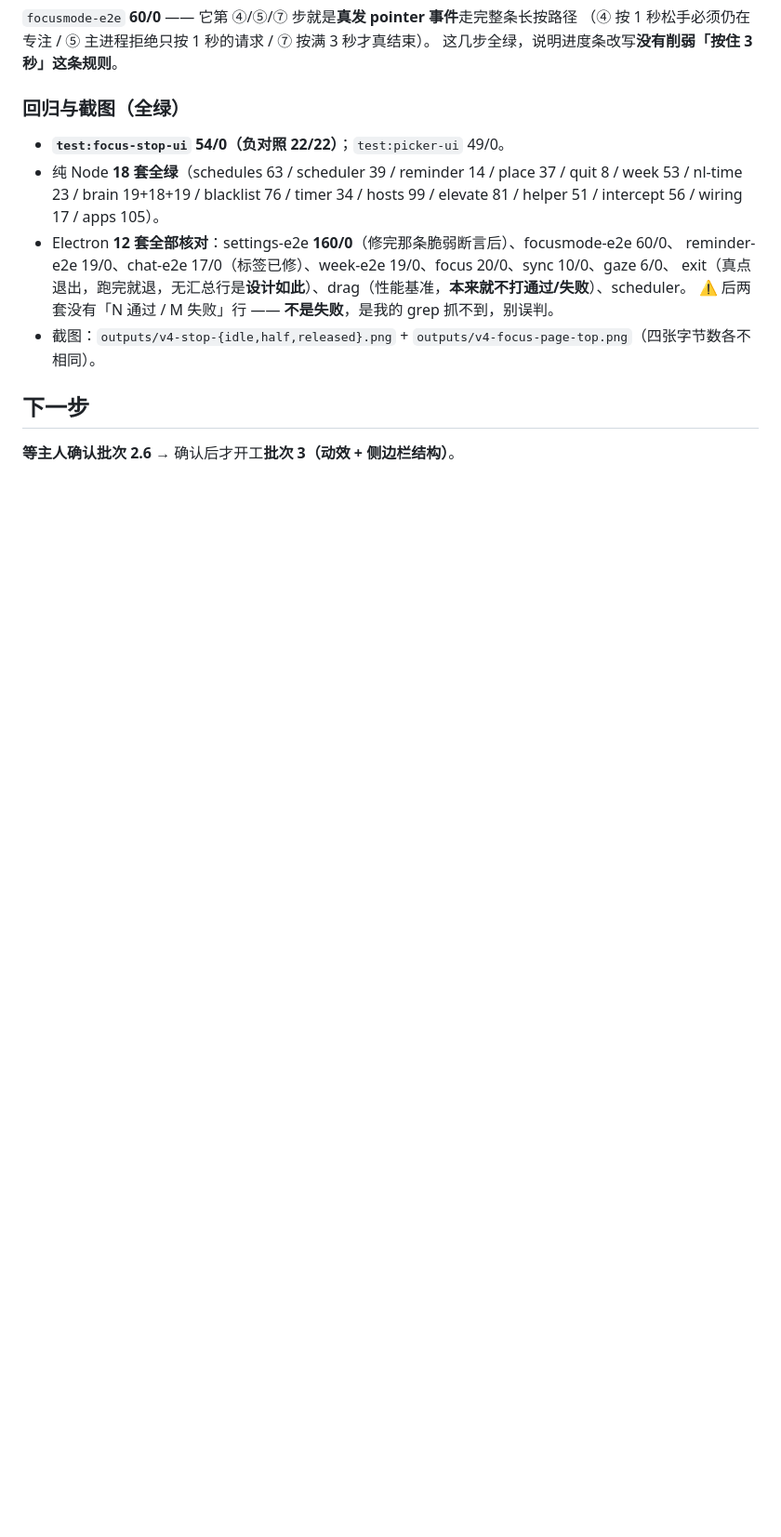
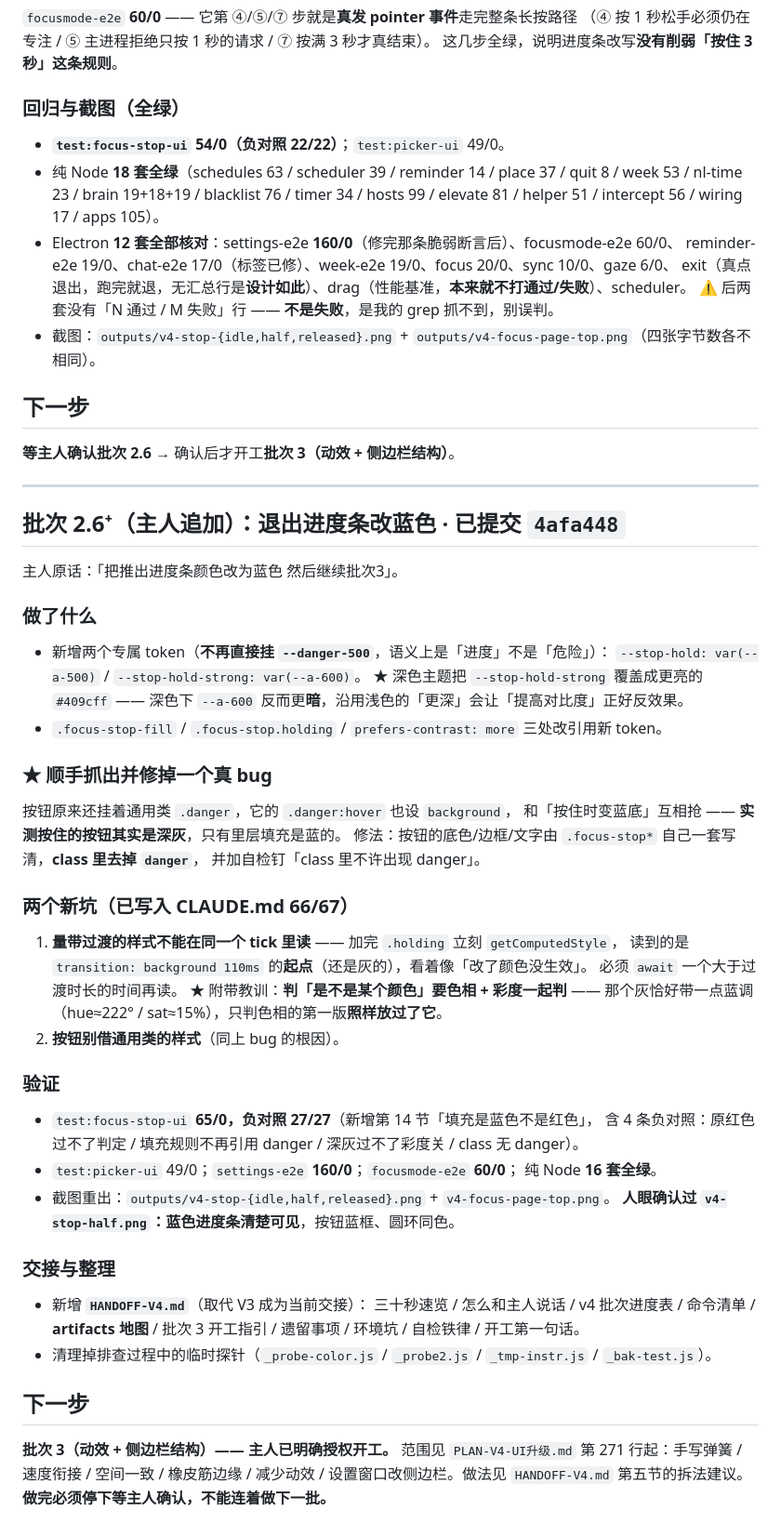
Before and after one commit to FlyMe2TheMoon-Luv/da-fei-yu, a Markdown page: .workbuddy-ai/memory/2026-10-15.md, the part around the change. Shown at 93% size. Drawn GitHub-style; blank space fills up the shorter version.

```diff
--- a/.workbuddy-ai/memory/2026-10-15.md
+++ b/.workbuddy-ai/memory/2026-10-15.md
@@ -454,3 +454,56 @@ let options = { elevate: true, hostsPath: elevator.HOSTS_PATH };  // ← 实例
 ## 下一步
 
 **等主人确认批次 2.6** → 确认后才开工**批次 3（动效 + 侧边栏结构）**。
+
+---
+
+## 批次 2.6⁺（主人追加）：退出进度条改蓝色 · 已提交 `4afa448`
+
+主人原话：「把推出进度条颜色改为蓝色 然后继续批次3」。
+
+### 做了什么
+
+- 新增两个专属 token（**不再直接挂 `--danger-500`**，语义上是「进度」不是「危险」）：
+  `--stop-hold: var(--a-500)` / `--stop-hold-strong: var(--a-600)`。
+  ★ 深色主题把 `--stop-hold-strong` 覆盖成更亮的 `#409cff` ——
+  深色下 `--a-600` 反而更**暗**，沿用浅色的「更深」会让「提高对比度」正好反效果。
+- `.focus-stop-fill` / `.focus-stop.holding` / `prefers-contrast: more` 三处改引用新 token。
+
+### ★ 顺手抓出并修掉一个**真 bug**
+
+按钮原来还挂着通用类 `.danger`，它的 `.danger:hover` 也设 `background`，
+和「按住时变蓝底」互相抢 —— **实测按住的按钮其实是深灰**，只有里层填充是蓝的。
+修法：按钮的底色/边框/文字由 `.focus-stop*` 自己一套写清，**class 里去掉 `danger`**，
+并加自检钉「class 里不许出现 danger」。
+
+### 两个新坑（已写入 CLAUDE.md 66/67）
+
+1. **量带过渡的样式不能在同一个 tick 里读** —— 加完 `.holding` 立刻 `getComputedStyle`，
+   读到的是 `transition: background 110ms` 的**起点**（还是灰的），看着像「改了颜色没生效」。
+   必须 `await` 一个大于过渡时长的时间再读。
+   ★ 附带教训：**判「是不是某个颜色」要色相 + 彩度一起判** ——
+   那个灰恰好带一点蓝调（hue≈222° / sat≈15%），只判色相的第一版**照样放过了它**。
+2. **按钮别借通用类的样式**（同上 bug 的根因）。
+
+### 验证
+
+- `test:focus-stop-ui` **65/0，负对照 27/27**（新增第 14 节「填充是蓝色不是红色」，
+  含 4 条负对照：原红色过不了判定 / 填充规则不再引用 danger / 深灰过不了彩度关 / class 无 danger）。
+- `test:picker-ui` 49/0；`settings-e2e` **160/0**；`focusmode-e2e` **60/0**；
+  纯 Node **16 套全绿**。
+- 截图重出：`outputs/v4-stop-{idle,half,released}.png` + `v4-focus-page-top.png`。
+  **人眼确认过 `v4-stop-half.png`：蓝色进度条清楚可见**，按钮蓝框、圆环同色。
+
+### 交接与整理
+
+- 新增 **`HANDOFF-V4.md`**（取代 V3 成为当前交接）：
+  三十秒速览 / 怎么和主人说话 / v4 批次进度表 / 命令清单 / **artifacts 地图** /
+  批次 3 开工指引 / 遗留事项 / 环境坑 / 自检铁律 / 开工第一句话。
+- 清理掉排查过程中的临时探针（`_probe-color.js` / `_probe2.js` / `_tmp-instr.js` / `_bak-test.js`）。
+
+## 下一步
+
+**批次 3（动效 + 侧边栏结构）—— 主人已明确授权开工。**
+范围见 `PLAN-V4-UI升级.md` 第 271 行起：手写弹簧 / 速度衔接 / 空间一致 /
+橡皮筋边缘 / 减少动效 / 设置窗口改侧边栏。做法见 `HANDOFF-V4.md` 第五节的拆法建议。
+**做完必须停下等主人确认，不能连着做下一批。**
```
Also changed, not shown: .workbuddy-ai/memory/MEMORY.md (+24 -7 lines), HANDOFF-V4.md (added, +348 -0 lines).
